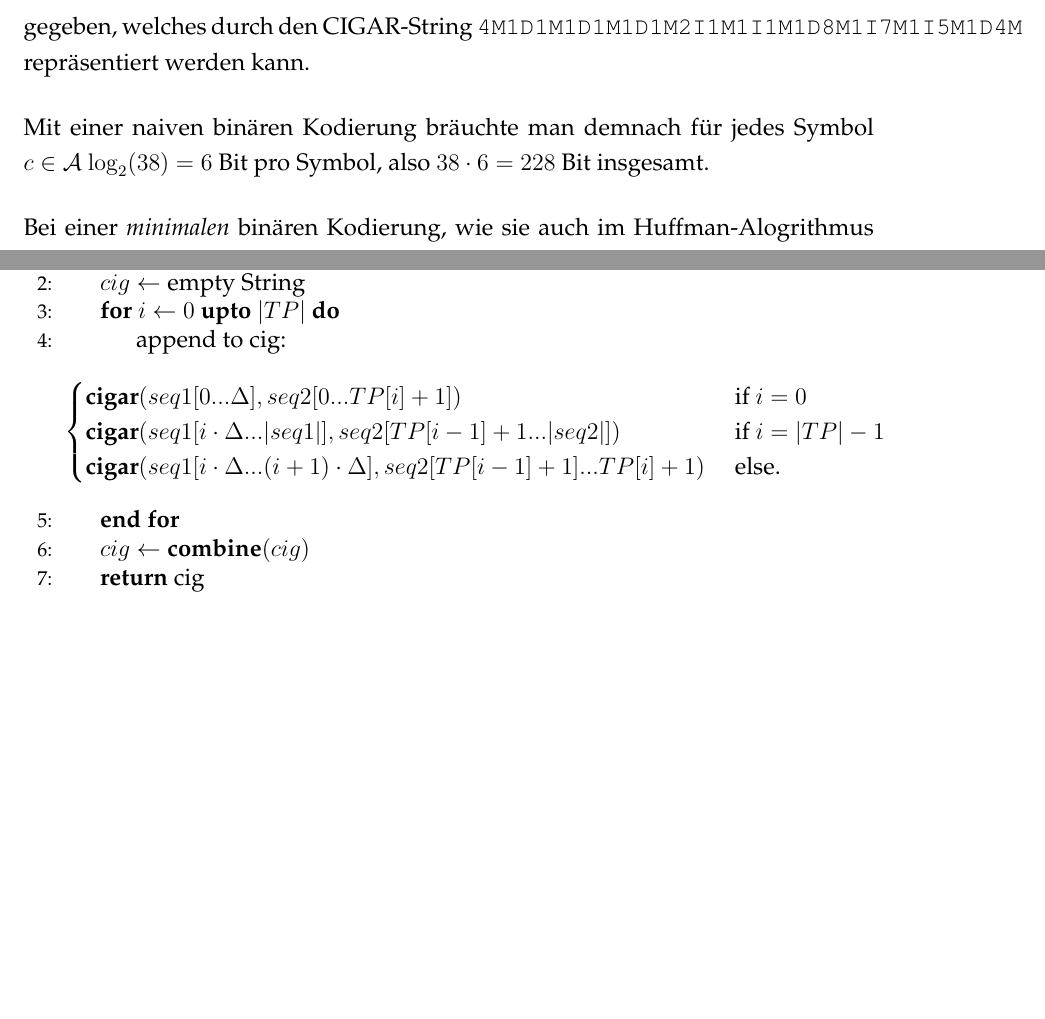
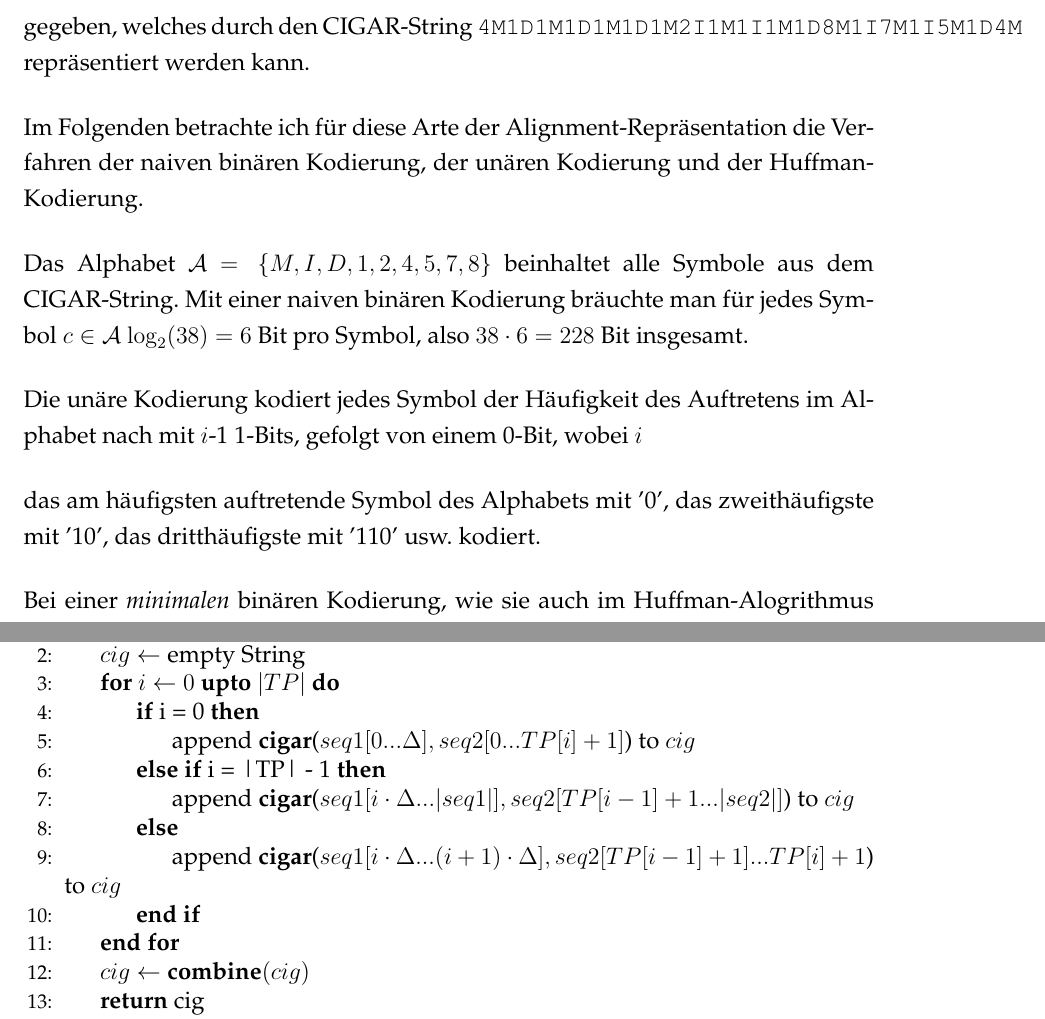
Before and after one commit to thorbenwiese/bachelorarbeit, a LaTeX book (Ausarbeitung/bachelorarbeit_wiese.tex, which reads Ausarbeitung/chapters/02_Cigar.tex, Ausarbeitung/chapters/pseudocode/encode_decode.tex): two parts of pages 8 and 22 of 27 before the commit and two parts of pages 8 and 20 of 25 after it, joined at a grey line, cut so that both start at the same text, the shorter picture padded with empty space. The pictures show the PDF file Ausarbeitung/bachelorarbeit_wiese.pdf that the author committed with the source; the source files are stored in an older character set and shown here as Unicode.

Commit message:
pseudocode

```diff
--- a/Ausarbeitung/chapters/02_Cigar.tex
+++ b/Ausarbeitung/chapters/02_Cigar.tex
@@ -35,7 +35,14 @@ gaccaagtag--g-cgtggacctt-gctcggt-ctgtaagaga
 \end{verbatim}
 gegeben, welches durch den CIGAR-String \texttt{4M1D1M1D1M1D1M2I1M1I1M1D8M1I7M1I5M1D4M} repräsentiert werden kann.
 
-Mit einer naiven binären Kodierung bräuchte man demnach für jedes Symbol $c \in \cal{A}$ $\log_2(38) = 6$ Bit pro Symbol, also $38 \cdot 6 = 228$ Bit insgesamt.
+Im Folgenden betrachte ich für diese Arte der Alignment-Repräsentation die Verfahren der naiven binären Kodierung, der unären Kodierung und der Huffman-Kodierung.
+
+Das Alphabet $\cal{A}$ $= \{M, I, D, 1, 2, 4, 5, 7, 8\}$ beinhaltet alle Symbole aus dem CIGAR-String. Mit einer naiven binären Kodierung bräuchte man für jedes Symbol $c \in \cal{A}$ $\log_2(38) = 6$ Bit pro Symbol, also $38 \cdot 6 = 228$ Bit insgesamt.
+
+%TODO unäre Kodierung
+Die unäre Kodierung kodiert jedes Symbol der Häufigkeit des Auftretens im Alphabet nach mit $i$-1 1-Bits, gefolgt von einem 0-Bit, wobei $i$
+
+  das am häufigsten auftretende Symbol des Alphabets mit '0', das zweithäufigste mit '10', das dritthäufigste mit '110' usw. kodiert.
 
 Bei einer \textit{minimalen} binären Kodierung, wie sie auch im Huffman-Alogrithmus verwendet wird, werden die Längen der Codewörter anhand der relativen Wahrscheinlichkeit des Symbols im Alphabet angepasst. Somit lässt sich eine Kodierung ermöglichen, welche im Durchschnitt weniger Bits pro Symbol beansprucht \cite{coding}.
 
--- a/Ausarbeitung/chapters/pseudocode/encode_decode.tex
+++ b/Ausarbeitung/chapters/pseudocode/encode_decode.tex
@@ -85,11 +85,13 @@
 		\Function{\textit{decode}}{$seq1, seq2, \Delta, TP$}
 		\State \Assign{cig}{\text{empty String}}
 		\For{\Assign{i}{0} \Upto \(\Size{TP}\)}
-		\State\text{append to cig:}\[{\begin{cases}
-			\textbf{cigar}(seq1[0...\Delta], seq2[0...TP[i] + 1])&\text{ if } i = 0\\
-			\textbf{cigar}(seq1[i \cdot \Delta...\Size{seq1}], seq2[TP[i - 1] + 1...\Size{seq2}])&\text{ if } i = \Size{TP} - 1\\
-			\textbf{cigar}(seq1[i \cdot \Delta...(i + 1) \cdot \Delta], seq2[TP[i - 1] + 1]...TP[i] + 1)&\text{ else.}
-		\end{cases}}\]
+			\If{i = 0}
+				\State append \textbf{cigar}($seq1[0...\Delta], seq2[0...TP[i] + 1]$) to $cig$
+			\ElsIf{i = \Size{TP} - 1}
+				\State append \textbf{cigar}($seq1[i \cdot \Delta...\Size{seq1}], seq2[TP[i - 1] + 1...\Size{seq2}]$) to $cig$
+			\Else
+				\State append \textbf{cigar}($seq1[i \cdot \Delta...(i + 1) \cdot \Delta], seq2[TP[i - 1] + 1]...TP[i] + 1$) to $cig$
+			\EndIf
 		\EndFor
 		\State \Assign{cig}{\textbf{combine}(cig)}
 		\State \Return cig
```
Also changed, not shown: Ausarbeitung/chapters/03_TracePoint.tex (+7 -6 lines), Ausarbeitung/header.tex (+1 -1 lines), Ausarbeitung/bachelorarbeit_wiese.pdf, Ausarbeitung/chapters/02_Cigar.tex (26 more changed lines).
